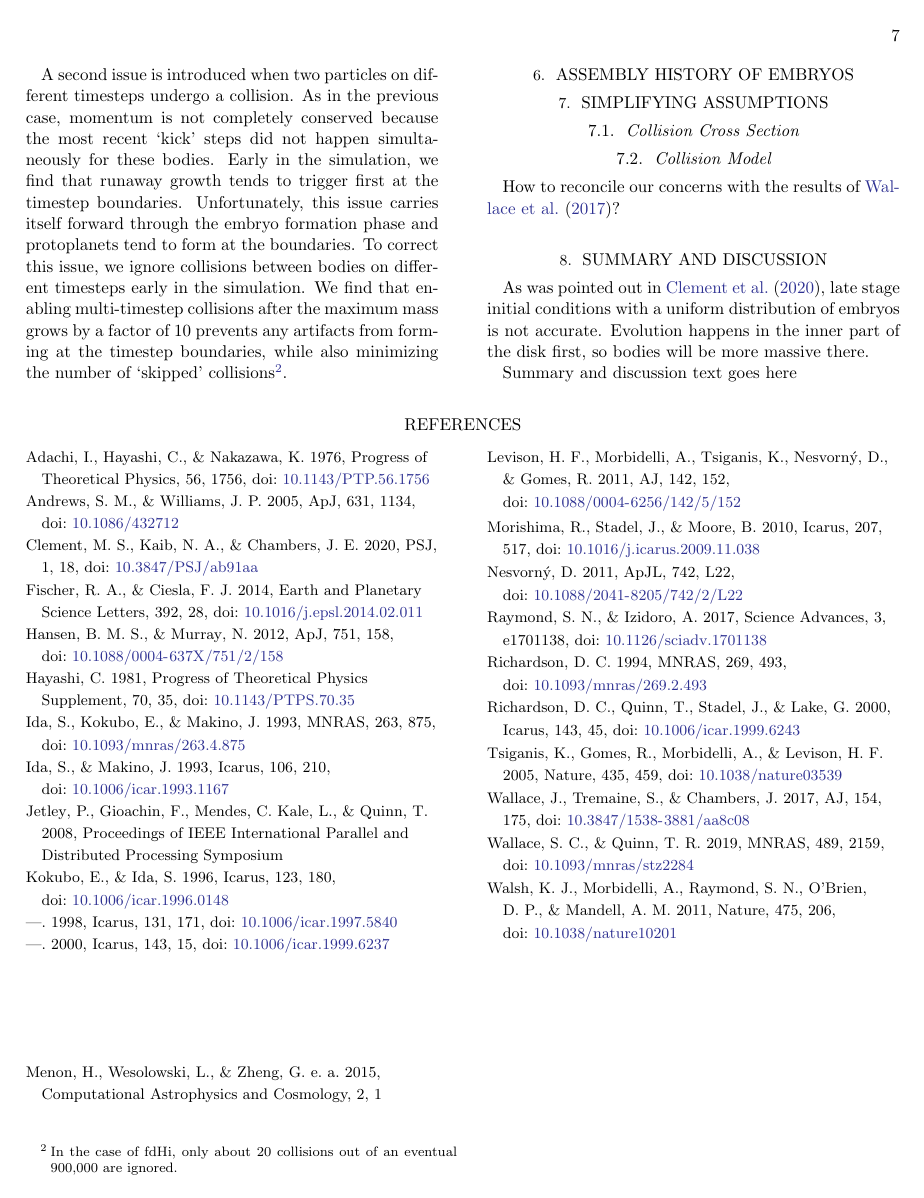
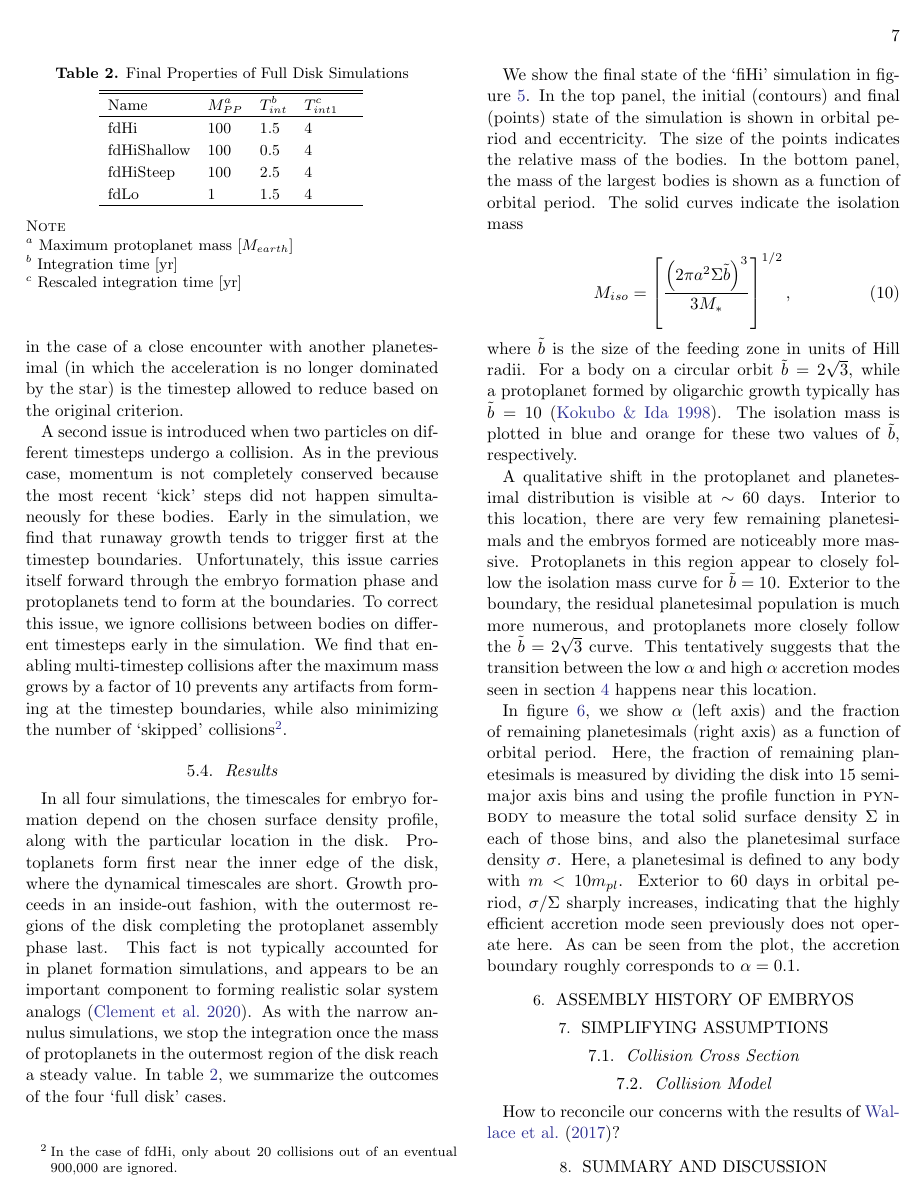
Before and after one commit to spencerw/stip_planetesimal_paper, a LaTeX paper (main.tex): page 7 of 11. Compiled offline with pdfLaTeX.

Commit message:
Add text discussing full disk sims

```diff
--- a/main.tex
+++ b/main.tex
@@ -209,6 +213,39 @@ In the case of the fdHi simulation, there are nearly 1 million particles, whose
 This more efficient scheme, however, introduces two additional issues related to particles interacting on different timesteps. First, momentum is not completely conserved when bodies switch timesteps. The error introduced becomes particularly severe for a particle on an eccentric Keplerian orbit, whose perihelion and aphelion distances straddle a timestep boundary. For a large collection of particles, this problem manifests itself as a V-shaped gap in the semimajor axis-eccentricity plane, which is centered on the boundary itself. To correct this problem, we introduce a second timestepping criterion, which is based on the gravitational acceleration on the particle by the central star at perihelion. Only in the case of a close encounter with another planetesimal (in which the acceleration is no longer dominated by the star) is the timestep allowed to reduce based on the original criterion.
 
 A second issue is introduced when two particles on different timesteps undergo a collision. As in the previous case, momentum is not completely conserved because the most recent `kick' steps did not happen simultaneously for these bodies. Early in the simulation, we find that runaway growth tends to trigger first at the timestep boundaries. Unfortunately, this issue carries itself forward through the embryo formation phase and protoplanets tend to form at the boundaries. To correct this issue, we ignore collisions between bodies on different timesteps early in the simulation. We find that enabling multi-timestep collisions after the maximum mass grows by a factor of 10 prevents any artifacts from forming at the timestep boundaries, while also minimizing the number of `skipped' collisions\footnote{In the case of fdHi, only about 20 collisions out of an eventual 900,000 are ignored.}.
+
+\subsection{Results}
+
+\begin{table}
+\caption{Final Properties of Full Disk Simulations}
+\begin{tabular}{lllll} \hline \hline
+Name     & $M_{PP}^a$ & $T_{int}^b$ & $T_{int 1}^c$ &  \\ \hline
+fdHi                 & 100                                                         & 1.5                              & 4  &  \\
+fdHiShallow     & 100                                                        & 0.5                              & 4  &  \\
+fdHiSteep       & 100                                                         & 2.5                              & 4 &  \\
+fdLo                & 1                                                             & 1.5                              & 4 &  \\ \hline
+\end{tabular}
+\label{tab:sim_properties}
+\begin{flushleft}
+\textsc{Note} \\ {$^a$ Maximum protoplanet mass [$M_{earth}$] \\
+		       $^b$ Integration time [yr] \\
+		       $^c$ Rescaled integration time [yr]} \\
+\end{flushleft}
+\end{table}
+
+In all four simulations, the timescales for embryo formation depend on the chosen surface density profile, along with the particular location in the disk. Protoplanets form first near the inner edge of the disk, where the dynamical timescales are short. Growth proceeds in an inside-out fashion, with the outermost regions of the disk completing the protoplanet assembly phase last. This fact is not typically accounted for in planet formation simulations, and appears to be an important component to forming realistic solar system analogs \citep{clement20}. As with the narrow annulus simulations, we stop the integration once the mass of protoplanets in the outermost region of the disk reach a steady value. In table \ref{tab:sim_properties}, we summarize the outcomes of the four `full disk' cases.
+
+We show the final state of the `fiHi' simulation in figure \ref{fig:fulldisk_e_m}. In the top panel, the initial (contours) and final (points) state of the simulation is shown in orbital period and eccentricity. The size of the points indicates the relative mass of the bodies. In the bottom panel, the mass of the largest bodies is shown as a function of orbital period. The solid curves indicate the isolation mass
+
+\begin{equation}\label{eq:iso}
+	M_{iso} = \left[ \frac{\left( 2 \pi a^2 \Sigma \tilde{b} \right)^3}{3 M_{*}} \right]^{1/2},
+\end{equation}
+
+\noindent where $\tilde{b}$ is the size of the feeding zone in units of Hill radii. For a body on a circular orbit $\tilde{b} = 2 \sqrt{3}$, while a protoplanet formed by oligarchic growth typically has $\tilde{b} = 10$ \citep{kokubo98}. The isolation mass is plotted in blue and orange for these two values of $\tilde{b}$, respectively.
+
+A qualitative shift in the protoplanet and planetesimal distribution is visible at $\sim$ 60 days. Interior to this location, there are very few remaining planetesimals and the embryos formed are noticeably more massive. Protoplanets in this region appear to closely follow the isolation mass curve for $\tilde{b} = 10$. Exterior to the boundary, the residual planetesimal population is much more numerous, and protoplanets more closely follow the $\tilde{b} = 2 \sqrt{3}$ curve. This tentatively suggests that the transition between the low $\alpha$ and high $\alpha$ accretion modes seen in section \ref{sec:narrow} happens near this location.
+
+In figure \ref{fig:alpha_pl_frac}, we show $\alpha$ (left axis) and the fraction of remaining planetesimals (right axis) as a function of orbital period. Here, the fraction of remaining planetesimals is measured by dividing the disk into 15 semimajor axis bins and using the profile function in {\sc pynbody} to measure the total solid surface density $\Sigma$ in each of those bins, and also the planetesimal surface density $\sigma$. Here, a planetesimal is defined to any body with $m < 10 m_{pl}$. Exterior to 60 days in orbital period, $\sigma/\Sigma$ sharply increases, indicating that the highly efficient accretion mode seen previously does not operate here. As can be seen from the plot, the accretion boundary roughly corresponds to $\alpha = 0.1$.
 
 \begin{figure*}
 \begin{center}
```
Also changed, not shown: main.pdf, main.tex (20 more changed lines), 1 other file.
